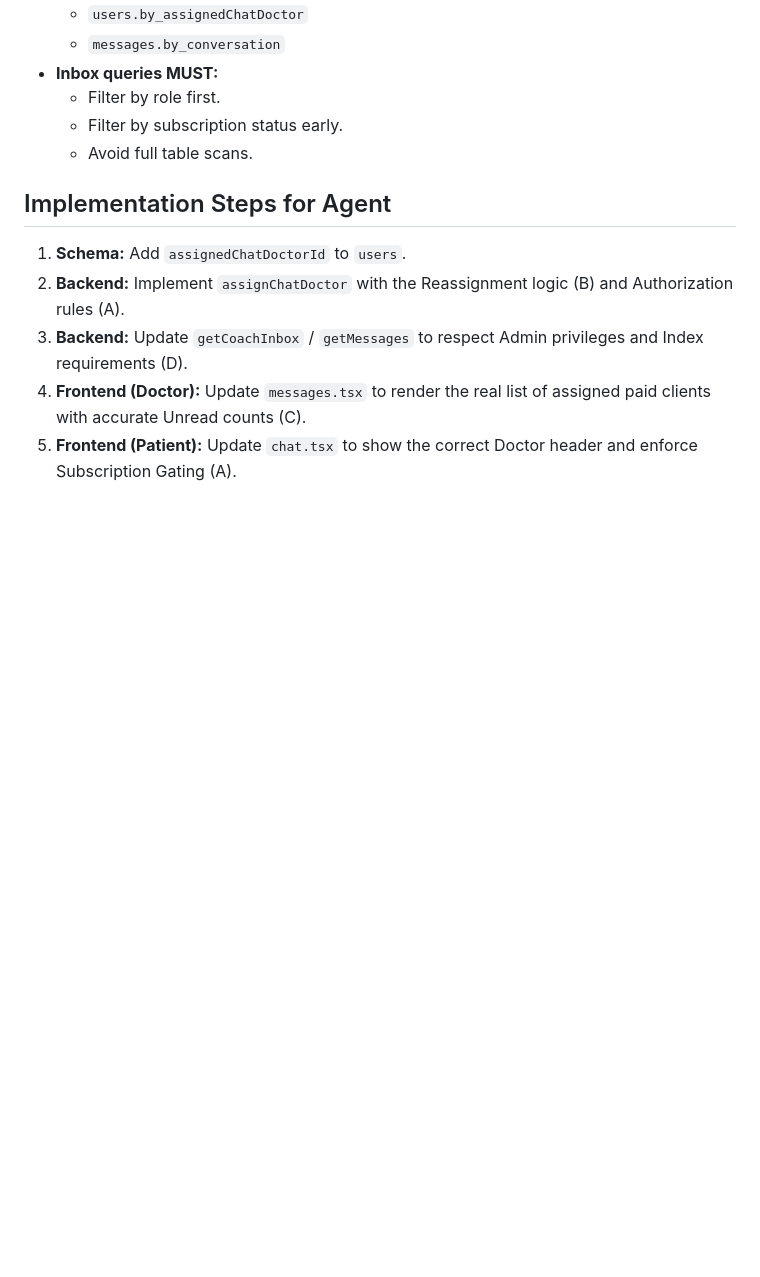
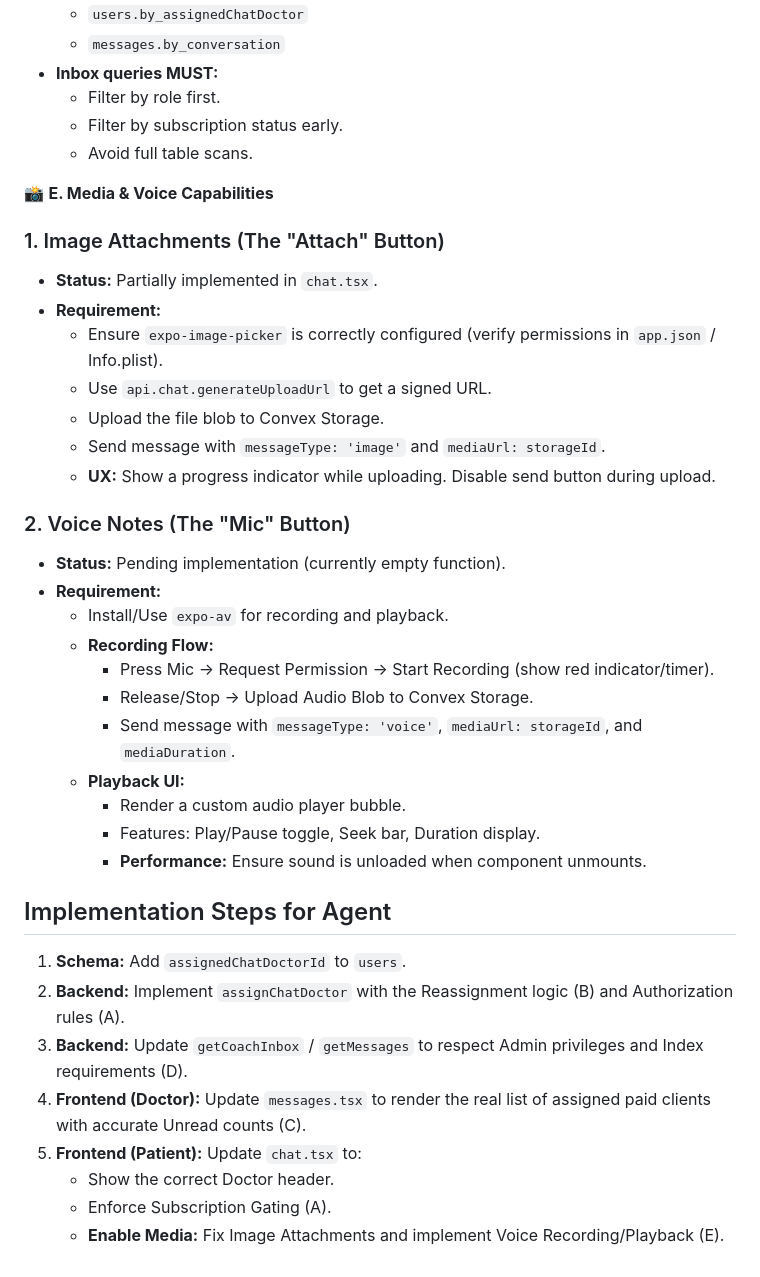
Before and after one commit to OmarBoshnak/wellfitgo, a Markdown page: REALTIME_CHAT_PROMPT.md, the part around the change. Drawn GitHub-style; blank space fills up the shorter version.

Commit message:
feat: activate chat media features in REALTIME_CHAT_PROMPT.md
Added instructions to `REALTIME_CHAT_PROMPT.md` to:
1. Activate the Attachment button using `expo-image-picker` and Convex storage upload.
2. Implement Voice Messages using `expo-av` for recording and playback.
3. Ensure proper UX feedback (upload progress, playback controls) and backend handling (`mediaUrl`, `mediaDuration`).

This completes the full specification for the real-time chat feature.

```diff
--- a/REALTIME_CHAT_PROMPT.md
+++ b/REALTIME_CHAT_PROMPT.md
@@ -104,9 +104,36 @@ The system needs to support real-time messaging, admin oversight, and strict sub
   - Filter by subscription status early.
   - Avoid full table scans.
 
+📸 **E. Media & Voice Capabilities**
+
+### 1. Image Attachments (The "Attach" Button)
+- **Status:** Partially implemented in `chat.tsx`.
+- **Requirement:**
+  - Ensure `expo-image-picker` is correctly configured (verify permissions in `app.json` / Info.plist).
+  - Use `api.chat.generateUploadUrl` to get a signed URL.
+  - Upload the file blob to Convex Storage.
+  - Send message with `messageType: 'image'` and `mediaUrl: storageId`.
+  - **UX:** Show a progress indicator while uploading. Disable send button during upload.
+
+### 2. Voice Notes (The "Mic" Button)
+- **Status:** Pending implementation (currently empty function).
+- **Requirement:**
+  - Install/Use `expo-av` for recording and playback.
+  - **Recording Flow:**
+    - Press Mic → Request Permission → Start Recording (show red indicator/timer).
+    - Release/Stop → Upload Audio Blob to Convex Storage.
+    - Send message with `messageType: 'voice'`, `mediaUrl: storageId`, and `mediaDuration`.
+  - **Playback UI:**
+    - Render a custom audio player bubble.
+    - Features: Play/Pause toggle, Seek bar, Duration display.
+    - **Performance:** Ensure sound is unloaded when component unmounts.
+
 ## Implementation Steps for Agent
 1.  **Schema:** Add `assignedChatDoctorId` to `users`.
 2.  **Backend:** Implement `assignChatDoctor` with the Reassignment logic (B) and Authorization rules (A).
 3.  **Backend:** Update `getCoachInbox` / `getMessages` to respect Admin privileges and Index requirements (D).
 4.  **Frontend (Doctor):** Update `messages.tsx` to render the real list of assigned paid clients with accurate Unread counts (C).
-5.  **Frontend (Patient):** Update `chat.tsx` to show the correct Doctor header and enforce Subscription Gating (A).
+5.  **Frontend (Patient):** Update `chat.tsx` to:
+    - Show the correct Doctor header.
+    - Enforce Subscription Gating (A).
+    - **Enable Media:** Fix Image Attachments and implement Voice Recording/Playback (E).
```
